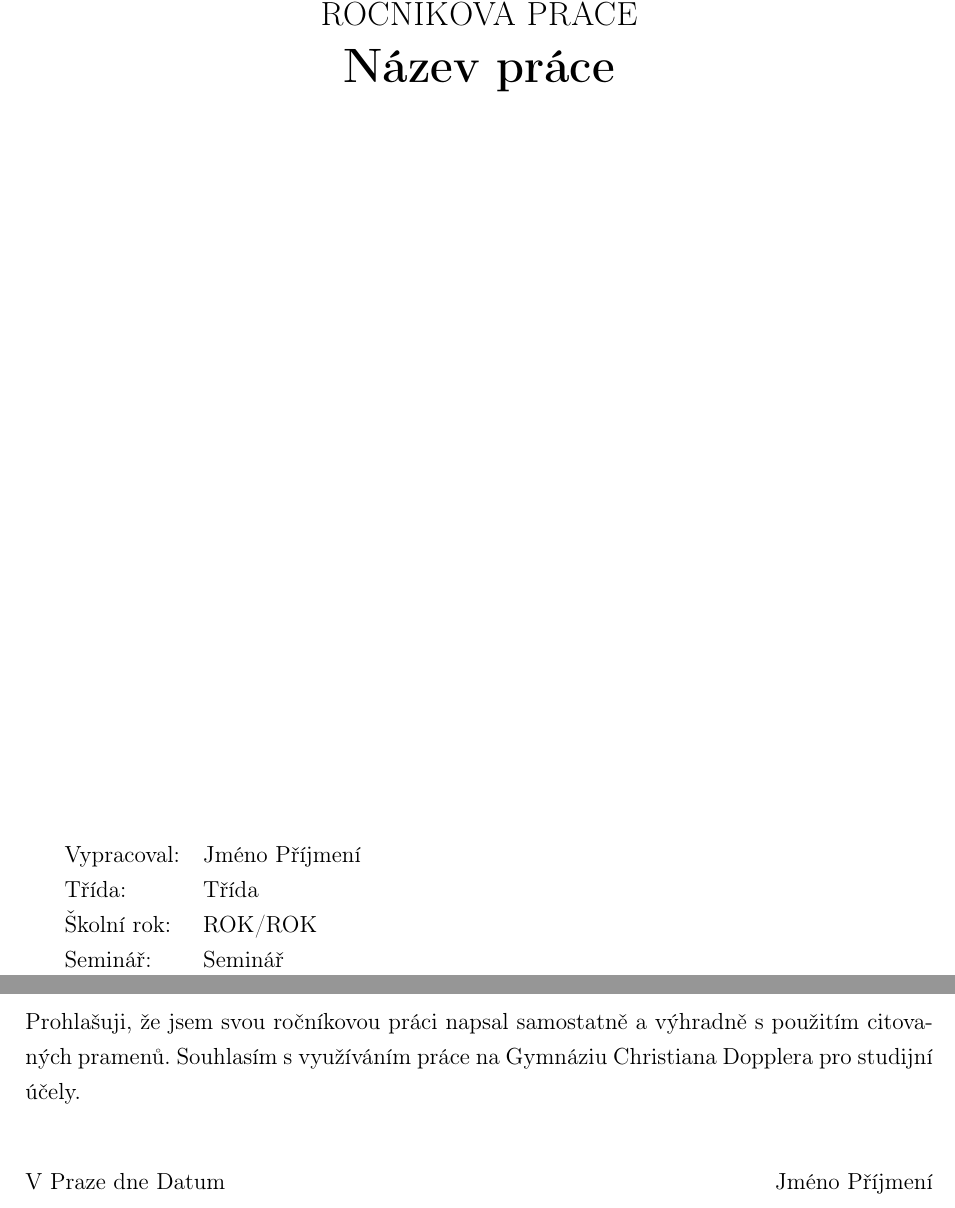
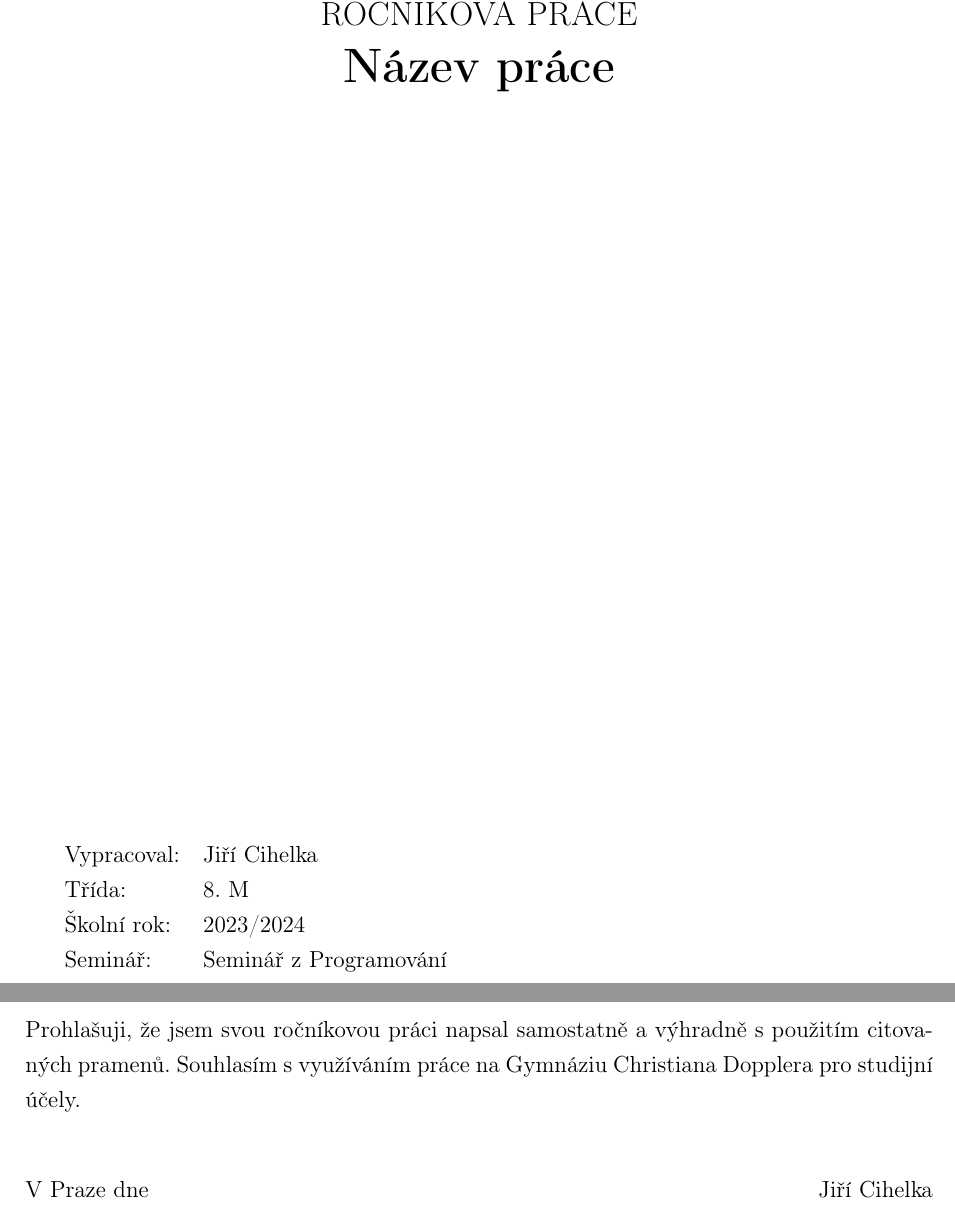
Before and after one commit to geometryjs/showcase, a LaTeX document (document/src/index.tex, which reads document/src/header.tex): two parts of pages 1 and 2 of 8, joined at a grey line, cut so that both start at the same text. Compiled offline with pdfLaTeX.

Commit message:
fixed input

```diff
--- a/document/src/header.tex
+++ b/document/src/header.tex
@@ -9,15 +8,15 @@
 % Název práce v jazyce práce (přesně podle zadání)
 \def\NazevPrace{Název práce}
 % Jméno autora
-\def\AutorPrace{Jméno Příjmení}
+\def\AutorPrace{Jiří Cihelka}
 % Třída autora
-\def\TridaAutora{Třída}
+\def\TridaAutora{8. M}
 % Školní rok
-\def\SkolniRok{ROK/ROK}
+\def\SkolniRok{2023/2024}
 % Seminář ve kterém práce vznikla
-\def\Seminar{Seminář}
+\def\Seminar{Seminář z Programování}
 % Datum dokončení práce
-\def\DatumDokonceni{Datum}
+\def\DatumDokonceni{\dateczech}
 
 \setlength\parindent{0.5cm} % šířka odsazení prvního řádku odstavce
 \linespread{1.25} % řádkování 1.5 dle MS Word
```
Also changed, not shown: document/src/index.tex (+2 -0 lines), document/src/header.tex (1 more changed lines), 1 other file.
